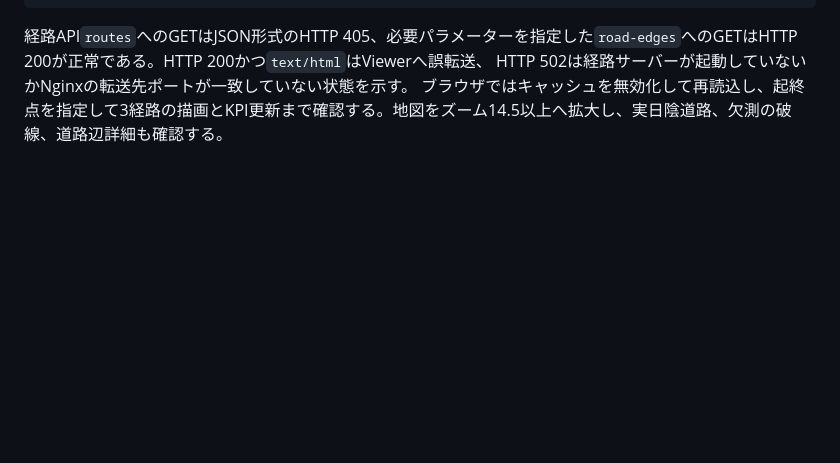
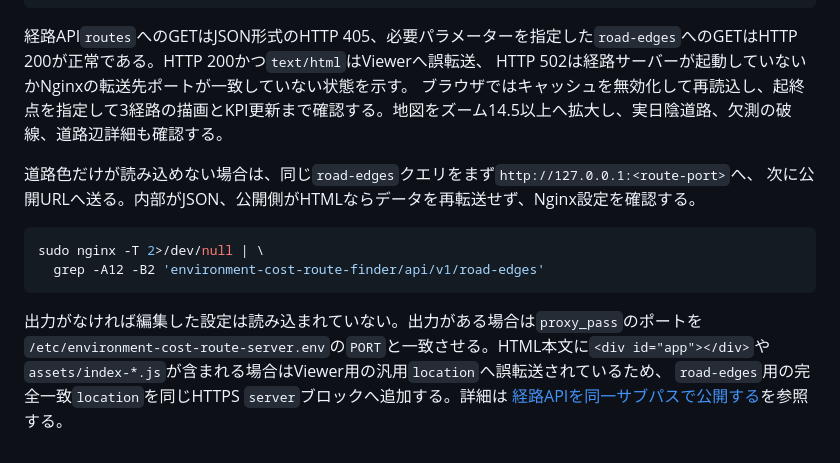
Before and after one commit to azarashin/PLATEAUHackathon2006, a Markdown page: docs/server-operation-runbook.md, the part around the change. Rendered like a GitHub page; blank space fills up the shorter version.

````diff
--- a/docs/server-operation-runbook.md
+++ b/docs/server-operation-runbook.md
@@ -131,3 +131,17 @@ curl --include \
 経路API`routes`へのGETはJSON形式のHTTP 405、必要パラメーターを指定した`road-edges`へのGETはHTTP 200が正常である。HTTP 200かつ`text/html`はViewerへ誤転送、
 HTTP 502は経路サーバーが起動していないかNginxの転送先ポートが一致していない状態を示す。
 ブラウザではキャッシュを無効化して再読込し、起終点を指定して3経路の描画とKPI更新まで確認する。地図をズーム14.5以上へ拡大し、実日陰道路、欠測の破線、道路辺詳細も確認する。
+
+道路色だけが読み込めない場合は、同じ`road-edges`クエリをまず`http://127.0.0.1:<route-port>`へ、
+次に公開URLへ送る。内部がJSON、公開側がHTMLならデータを再転送せず、Nginx設定を確認する。
+
+```bash
+sudo nginx -T 2>/dev/null | \
+  grep -A12 -B2 'environment-cost-route-finder/api/v1/road-edges'
+```
+
+出力がなければ編集した設定は読み込まれていない。出力がある場合は`proxy_pass`のポートを
+`/etc/environment-cost-route-server.env`の`PORT`と一致させる。HTML本文に`<div id="app"></div>`や
+`assets/index-*.js`が含まれる場合はViewer用の汎用`location`へ誤転送されているため、
+`road-edges`用の完全一致`location`を同じHTTPS `server`ブロックへ追加する。詳細は
+[経路APIを同一サブパスで公開する](server-deployment.md#9-経路apiを同一サブパスで公開する)を参照する。
````
Also changed, not shown: docs/server-deployment.md (+45 -1 lines).
